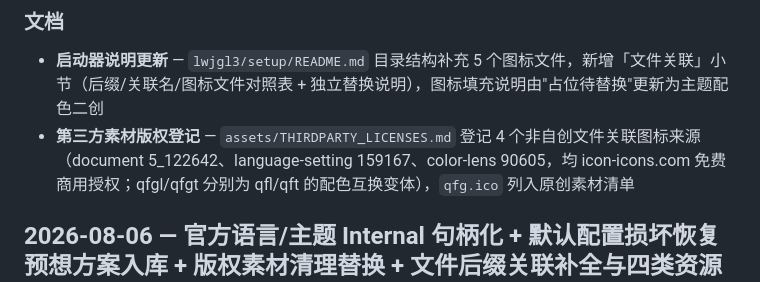
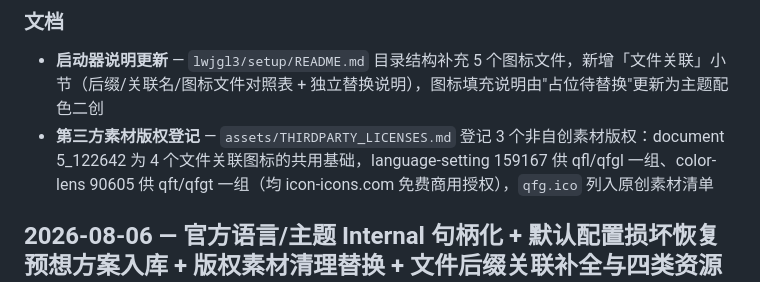
Before and after one commit to BrainLeech198/hujiugame.qingfeng, a Markdown page: develop/CHANGELOG.md, the part around the change. GitHub-like rendering.

```diff
--- a/develop/CHANGELOG.md
+++ b/develop/CHANGELOG.md
@@ -50,7 +50,7 @@
 ### 文档
 
 - **启动器说明更新** — `lwjgl3/setup/README.md` 目录结构补充 5 个图标文件，新增「文件关联」小节（后缀/关联名/图标文件对照表 + 独立替换说明），图标填充说明由"占位待替换"更新为主题配色二创
-- **第三方素材版权登记** — `assets/THIRDPARTY_LICENSES.md` 登记 4 个非自创文件关联图标来源（document 5_122642、language-setting 159167、color-lens 90605，均 icon-icons.com 免费商用授权；qfgl/qfgt 分别为 qfl/qft 的配色互换变体），`qfg.ico` 列入原创素材清单
+- **第三方素材版权登记** — `assets/THIRDPARTY_LICENSES.md` 登记 3 个非自创素材版权：document 5_122642 为 4 个文件关联图标的共用基础，language-setting 159167 供 qfl/qfgl 一组、color-lens 90605 供 qft/qfgt 一组（均 icon-icons.com 免费商用授权），`qfg.ico` 列入原创素材清单
 
 ## 2026-08-06 — 官方语言/主题 Internal 句柄化 + 默认配置损坏恢复预想方案入库 + 版权素材清理替换 + 文件后缀关联补全与四类资源包注册 + 启动器单实例限制 + 启动器源码整理 + 启动器说明文档同步
 
```
Also changed, not shown: assets/THIRDPARTY_LICENSES.md (+12 -9 lines).
